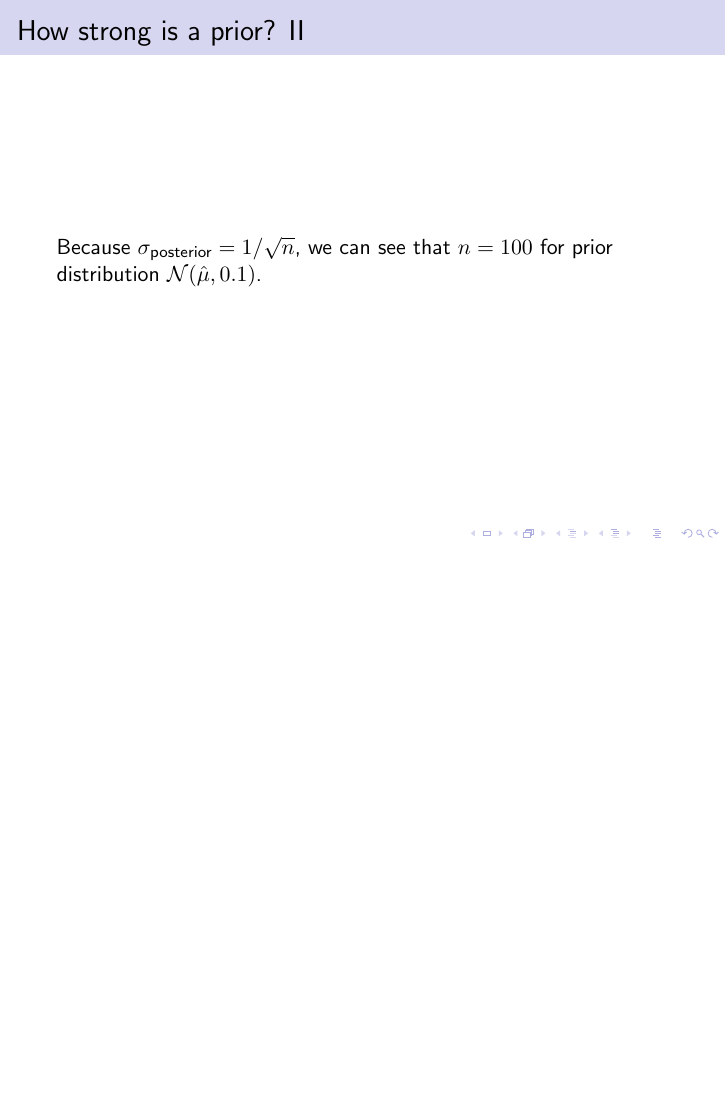
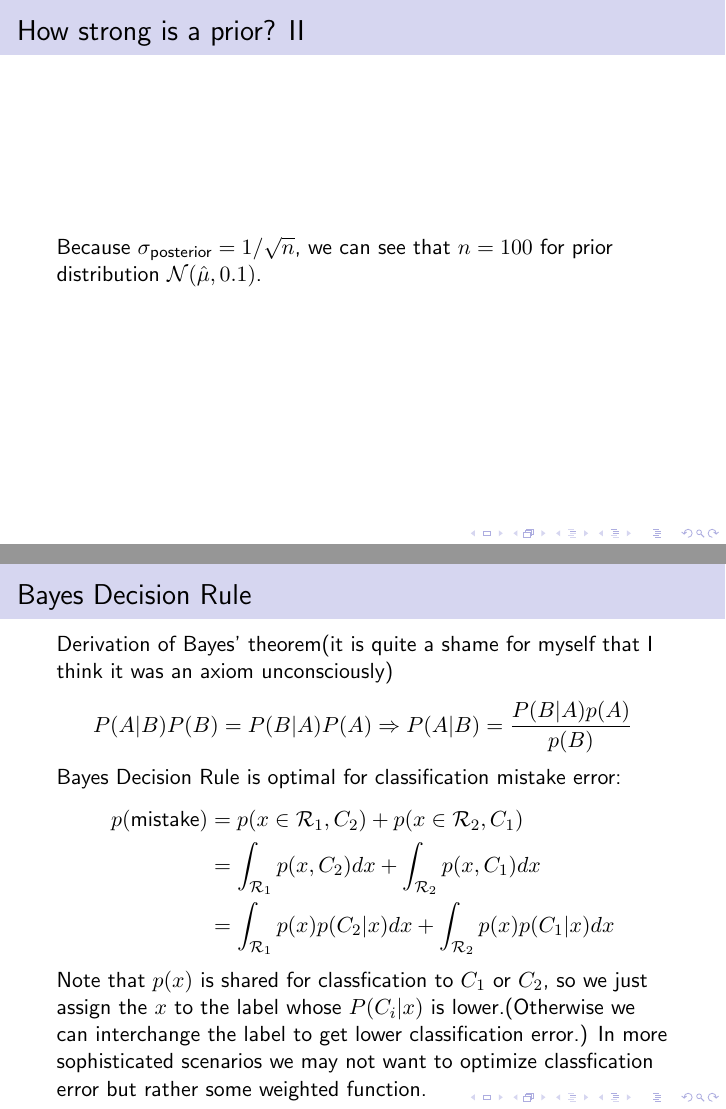
Before and after one commit to KangchengHou/slides, LaTeX slides (misc/slides.tex): page 3 of 3 before the commit and pages 3 and 4 of 4 after it, the two joined at a grey line, the shorter picture padded with empty space. Compiled offline with pdfLaTeX.

Commit message:
add bayes decision rule

```diff
--- a/misc/slides.tex
+++ b/misc/slides.tex
@@ -52,5 +52,17 @@ Because $\sigma_\text{posterior} = 1/ \sqrt{n}$, we can see that $n = 100$ for p
 distribution $\mathcal{N}(\hat{\mu},0.1)$.
 \end{frame}
 
+\begin{frame}{Bayes Decision Rule}
+Derivation of Bayes' theorem(it is quite a shame for myself that I think it was an axiom unconsciously)
+$$P(A|B) P(B) = P(B|A)P(A) \Rightarrow  P(A | B) = \frac{P(B|A) p(A)}{p(B)}$$
+Bayes Decision Rule is optimal for classification mistake error:
+\begin{align*}
+p(\text{mistake}) & = p(x \in \mathcal{R}_1, C_2) + p(x \in \mathcal{R}_2, C_1) \\
+& = \int_{\mathcal{R}_1} p(x, C_2) dx + \int_{\mathcal{R}_2} p(x, C_1)dx \\
+& = \int_{\mathcal{R}_1} p(x) p(C_2|x) dx + \int_{\mathcal{R}_2} p(x) p(C_1 | x)dx
+\end{align*}
+Note that $p(x)$ is shared for classfication to $C_1$ or $C_2$, so we just assign the $x$ to the label whose $P(C_i | x)$ is lower.(Otherwise we can interchange the label to get lower classification error.) In more sophisticated scenarios we may not want to optimize classfication error but rather some weighted function.
+\end{frame}
+
 
 \end{document}
```
Also changed, not shown: misc/slides.pdf, misc/slides.tex (2 more changed lines).
